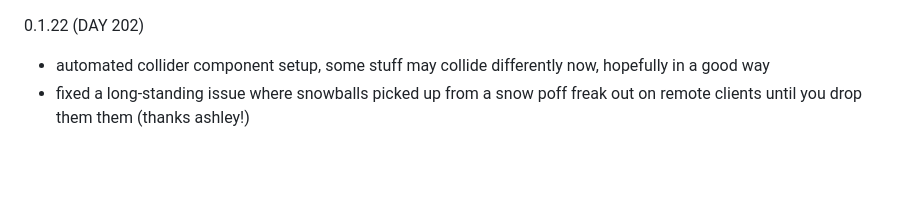
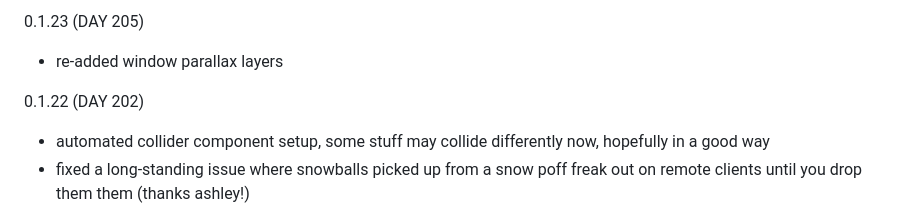
Before and after one commit to dawnofender/dawnofender.github.io, a Markdown page: Snowfall City Changelog.md, the part around the change. Rendered like a GitHub page; blank space fills up the shorter version.

```diff
--- a/Snowfall City Changelog.md
+++ b/Snowfall City Changelog.md
@@ -1,3 +1,6 @@
+0.1.23 (DAY 205)
+- re-added window parallax layers
+
 0.1.22 (DAY 202)
 - automated collider component setup, some stuff may collide differently now, hopefully in a good way
 - fixed a long-standing issue where snowballs picked up from a snow poff freak out on remote clients until you drop them them (thanks ashley!)
```
